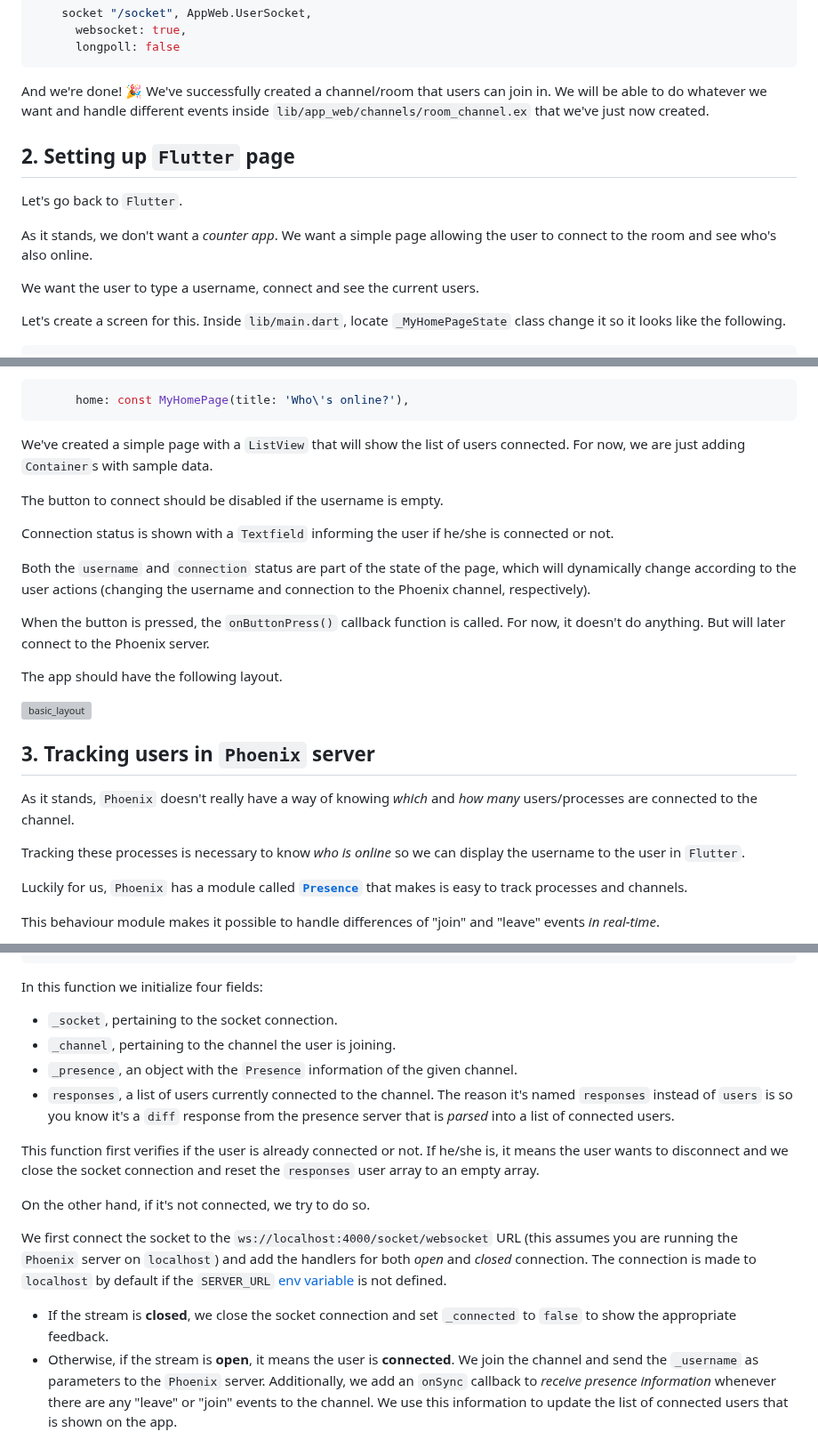
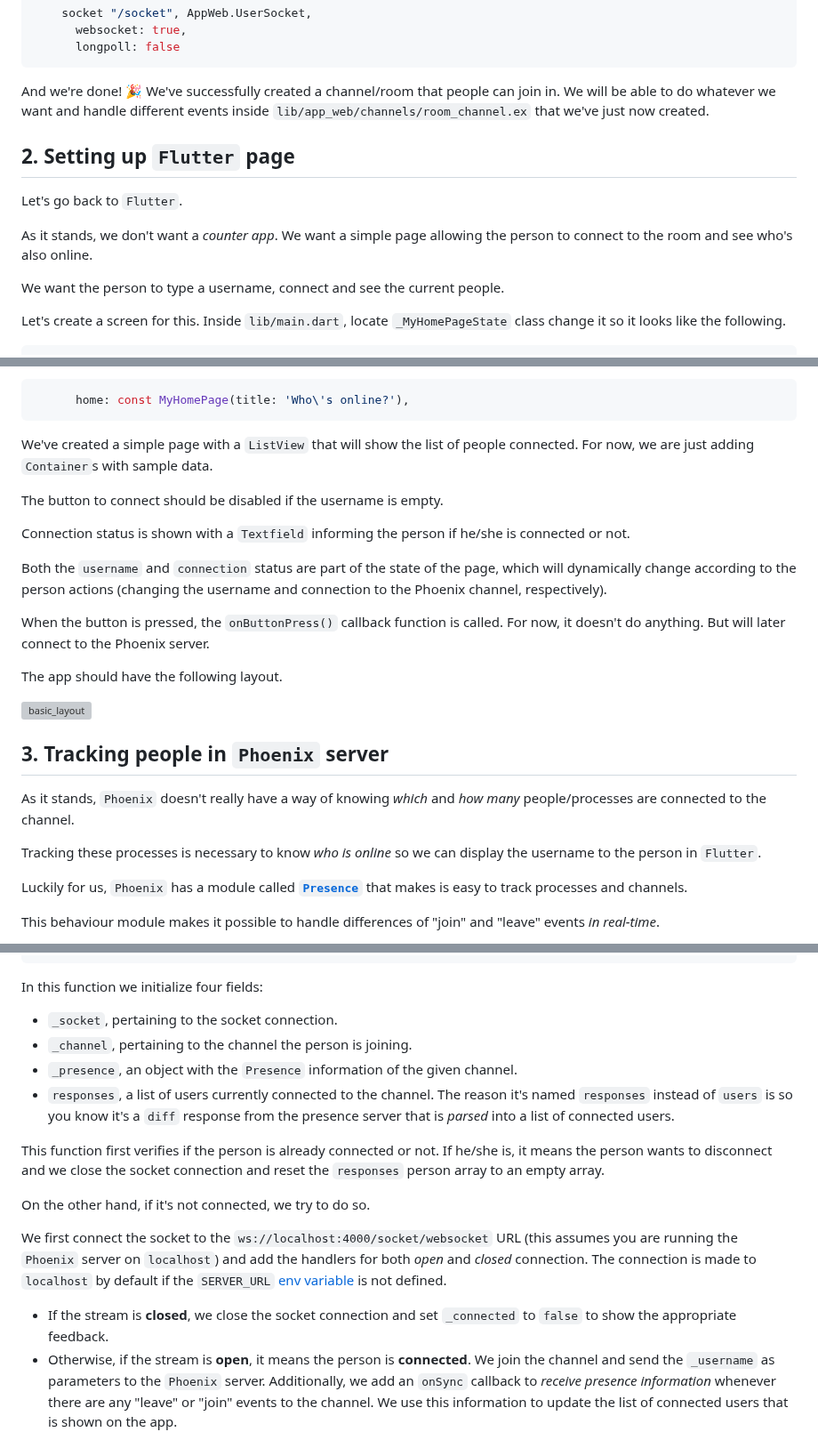
Before and after one commit to dwyl/flutter-phoenix-channels-demo, a Markdown page: README.md, 3 parts joined by grey strips. Shown at 89% size. GitHub-like rendering; grey boxes are pictures that could not be loaded.

Commit message:
fix: Changing user to person.

```diff
--- a/README.md
+++ b/README.md
@@ -257,7 +257,7 @@ Open `lib/app_web/endpoint.ex` and add:
 
 And we're done! 🎉
 We've successfully created a
-channel/room that users can join in.
+channel/room that people can join in.
 We will be able to do whatever we want
 and handle different events
 inside `lib/app_web/channels/room_channel.ex`
@@ -270,13 +270,13 @@ Let's go back to `Flutter`.
 As it stands,
 we don't want a *counter app*.
 We want a simple page
-allowing the user to connect
+allowing the person to connect
 to the room
 and see who's also online.
 
-We want the user to type a username,
+We want the person to type a username,
 connect
-and see the current users.
+and see the current people.
 
 Let's create a screen for this.
 Inside `lib/main.dart`,
@@ -379,8 +379,7 @@ and change the title, like so.
 
 We've created a simple page
 with a `ListView`
-that will show the list of users
-connected.
+that will show the list of people connected.
 For now,
 we are just adding `Container`s
 with sample data.
@@ -391,12 +390,12 @@ if the username is empty.
 
 Connection status is shown
 with a `Textfield`
-informing the user if he/she is connected or not.
+informing the person if he/she is connected or not.
 
 Both the `username` and `connection` status
 are part of the state of the page,
 which will dynamically change
-according to the user actions
+according to the person actions
 (changing the username
 and connection to the Phoenix
 channel, respectively).
@@ -411,16 +410,16 @@ The app should have the following layout.
 
 ![basic_layout](https://user-images.githubusercontent.com/17494745/217049291-d5ccbe95-16e9-4f83-b2fe-c930b6cee9a8.png)
 
-## 3. Tracking users in `Phoenix` server
+## 3. Tracking people in `Phoenix` server
 
 As it stands, `Phoenix`
 doesn't really have a way of knowing
-*which* and *how many* users/processes
+*which* and *how many* people/processes
 are connected to the channel.
 
 Tracking these processes is necessary
 to know *who is online*
-so we can display the username to the user in `Flutter`.
+so we can display the username to the person in `Flutter`.
 
 Luckily for us, `Phoenix`
 has a module called
@@ -863,7 +862,7 @@ whenever the user presses the button.
 In this function
 we initialize four fields:
 - `_socket`, pertaining to the socket connection.
-- `_channel`, pertaining to the channel the user is joining.
+- `_channel`, pertaining to the channel the person is joining.
 - `_presence`, an object with the `Presence` information
 of the given channel.
 - `responses`, a list of users currently connected
@@ -873,11 +872,11 @@ is so you know it's a `diff` response from the presence server
 that is *parsed* into a list of connected users.
 
 This function first verifies
-if the user is already connected or not.
+if the person is already connected or not.
 If he/she is,
-it means the user wants to disconnect
+it means the person wants to disconnect
 and we close the socket connection
-and reset the `responses` user array to an empty array.
+and reset the `responses` person array to an empty array.
 
 On the other hand,
 if it's not connected,
@@ -898,7 +897,7 @@ we close the socket connection
 and set `_connected` to `false`
 to show the appropriate feedback.
 - Otherwise, if the stream is **open**,
-it means the user is **connected**.
+it means the person is **connected**.
 We join the channel
 and send the `_username` as parameters
 to the `Phoenix` server.
```
Also changed, not shown: other parts of README.md (+11 -11 lines).
